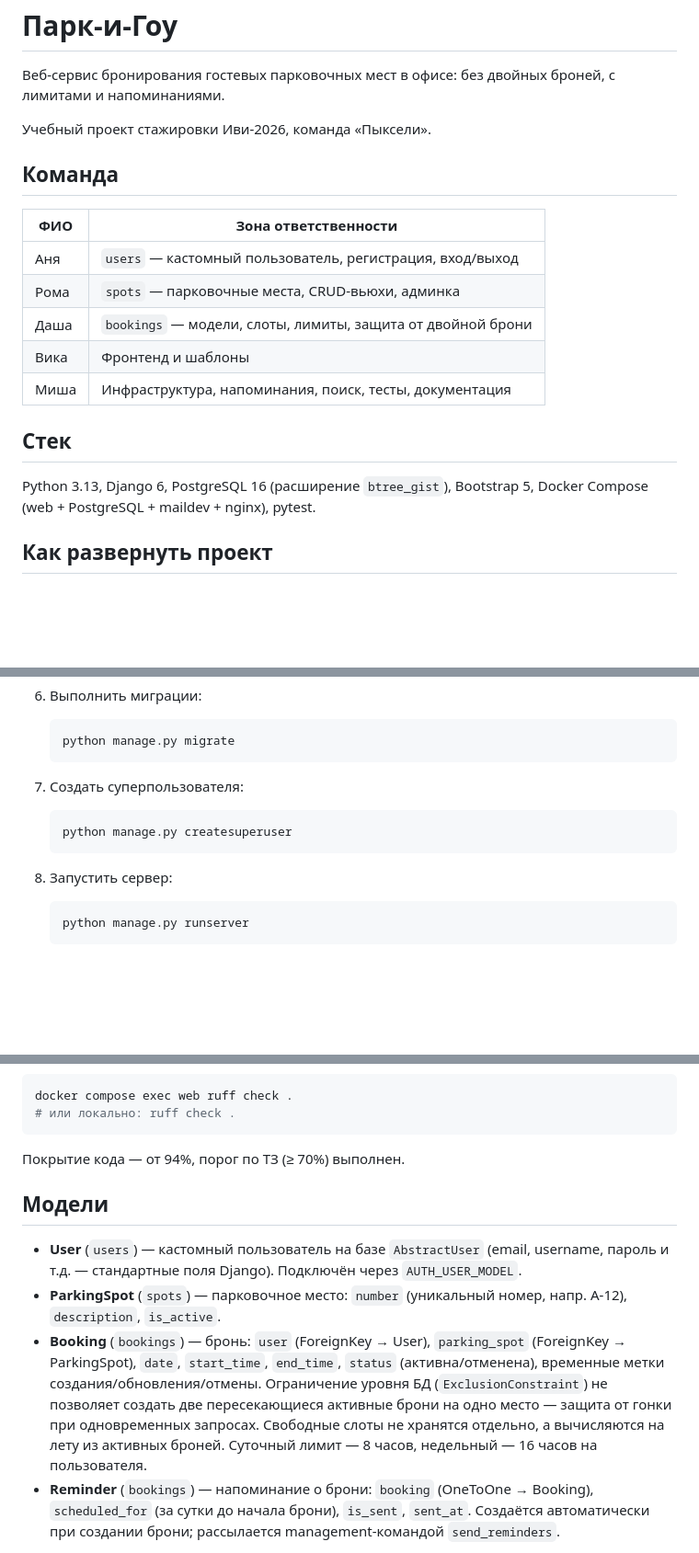
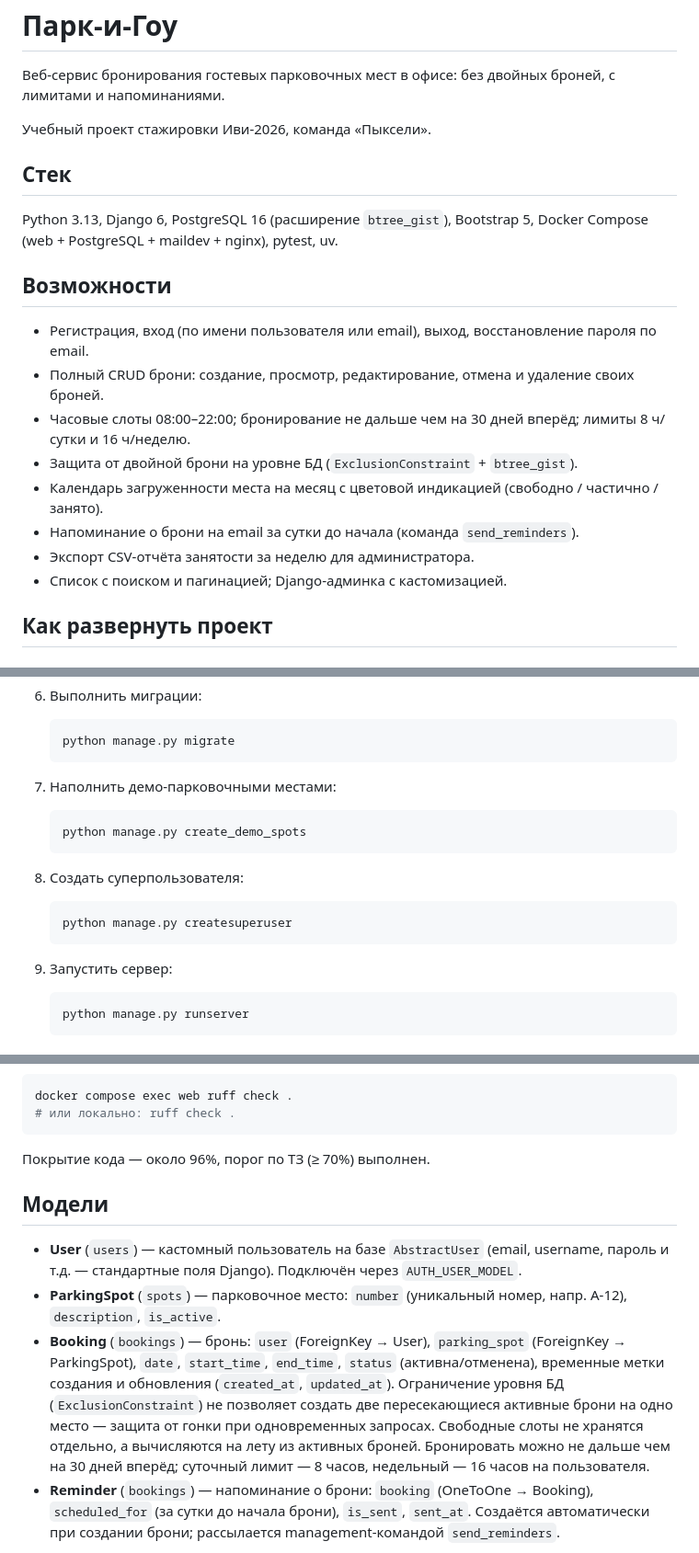
Before and after one commit to senselessuffered/IVI-PROJECT-PARK-AND-GO, a Markdown page: README.md, 3 parts joined by grey strips. Shown at 92% size. Drawn GitHub-style; blank space fills up the shorter version.

Commit message:
Обновлена документация

````diff
--- a/README.md
+++ b/README.md
@@ -4,19 +4,20 @@
 
 Учебный проект стажировки Иви-2026, команда «Пыксели».
 
-## Команда
-
-| ФИО | Зона ответственности |
-| --- | --- |
-| Аня | `users` — кастомный пользователь, регистрация, вход/выход |
-| Рома | `spots` — парковочные места, CRUD-вьюхи, админка |
-| Даша | `bookings` — модели, слоты, лимиты, защита от двойной брони |
-| Вика | Фронтенд и шаблоны |
-| Миша | Инфраструктура, напоминания, поиск, тесты, документация |
-
 ## Стек
 
-Python 3.13, Django 6, PostgreSQL 16 (расширение `btree_gist`), Bootstrap 5, Docker Compose (web + PostgreSQL + maildev + nginx), pytest.
+Python 3.13, Django 6, PostgreSQL 16 (расширение `btree_gist`), Bootstrap 5, Docker Compose (web + PostgreSQL + maildev + nginx), pytest, uv.
+
+## Возможности
+
+- Регистрация, вход (по имени пользователя или email), выход, восстановление пароля по email.
+- Полный CRUD брони: создание, просмотр, редактирование, отмена и удаление своих броней.
+- Часовые слоты 08:00–22:00; бронирование не дальше чем на 30 дней вперёд; лимиты 8 ч/сутки и 16 ч/неделю.
+- Защита от двойной брони на уровне БД (`ExclusionConstraint` + `btree_gist`).
+- Календарь загруженности места на месяц с цветовой индикацией (свободно / частично / занято).
+- Напоминание о брони на email за сутки до начала (команда `send_reminders`).
+- Экспорт CSV-отчёта занятости за неделю для администратора.
+- Список с поиском и пагинацией; Django-админка с кастомизацией.
 
 ## Как развернуть проект
 
@@ -93,13 +100,19 @@ PostgreSQL и maildev поднимаем в Docker, приложение — л
    python manage.py migrate
    ```
 
-7. Создать суперпользователя:
+7. Наполнить демо-парковочными местами:
+
+   ```bash
+   python manage.py create_demo_spots
+   ```
+
+8. Создать суперпользователя:
 
    ```bash
    python manage.py createsuperuser
    ```
 
-8. Запустить сервер:
+9. Запустить сервер:
 
    ```bash
    python manage.py runserver
@@ -124,13 +137,13 @@ docker compose exec web ruff check .
 # или локально: ruff check .
 ```
 
-Покрытие кода — от 94%, порог по ТЗ (≥ 70%) выполнен.
+Покрытие кода — около 96%, порог по ТЗ (≥ 70%) выполнен.
 
 ## Модели
 
 - **User** (`users`) — кастомный пользователь на базе `AbstractUser` (email, username, пароль и т.д. — стандартные поля Django). Подключён через `AUTH_USER_MODEL`.
 - **ParkingSpot** (`spots`) — парковочное место: `number` (уникальный номер, напр. A-12), `description`, `is_active`.
-- **Booking** (`bookings`) — бронь: `user` (ForeignKey → User), `parking_spot` (ForeignKey → ParkingSpot), `date`, `start_time`, `end_time`, `status` (активна/отменена), временные метки создания/обновления/отмены. Ограничение уровня БД (`ExclusionConstraint`) не позволяет создать две пересекающиеся активные брони на одно место — защита от гонки при одновременных запросах. Свободные слоты не хранятся отдельно, а вычисляются на лету из активных броней. Суточный лимит — 8 часов, недельный — 16 часов на пользователя.
+- **Booking** (`bookings`) — бронь: `user` (ForeignKey → User), `parking_spot` (ForeignKey → ParkingSpot), `date`, `start_time`, `end_time`, `status` (активна/отменена), временные метки создания и обновления (`created_at`, `updated_at`). Ограничение уровня БД (`ExclusionConstraint`) не позволяет создать две пересекающиеся активные брони на одно место — защита от гонки при одновременных запросах. Свободные слоты не хранятся отдельно, а вычисляются на лету из активных броней. Бронировать можно не дальше чем на 30 дней вперёд; суточный лимит — 8 часов, недельный — 16 часов на пользователя.
 - **Reminder** (`bookings`) — напоминание о брони: `booking` (OneToOne → Booking), `scheduled_for` (за сутки до начала брони), `is_sent`, `sent_at`. Создаётся автоматически при создании брони; рассылается management-командой `send_reminders`.
 
 Связи: ForeignKey (Booking → User, Booking → ParkingSpot), OneToOne (Reminder → Booking).
````
Also changed, not shown: other parts of README.md (+11 -5 lines), DECOMPOSITION.md (+77 -67 lines).
